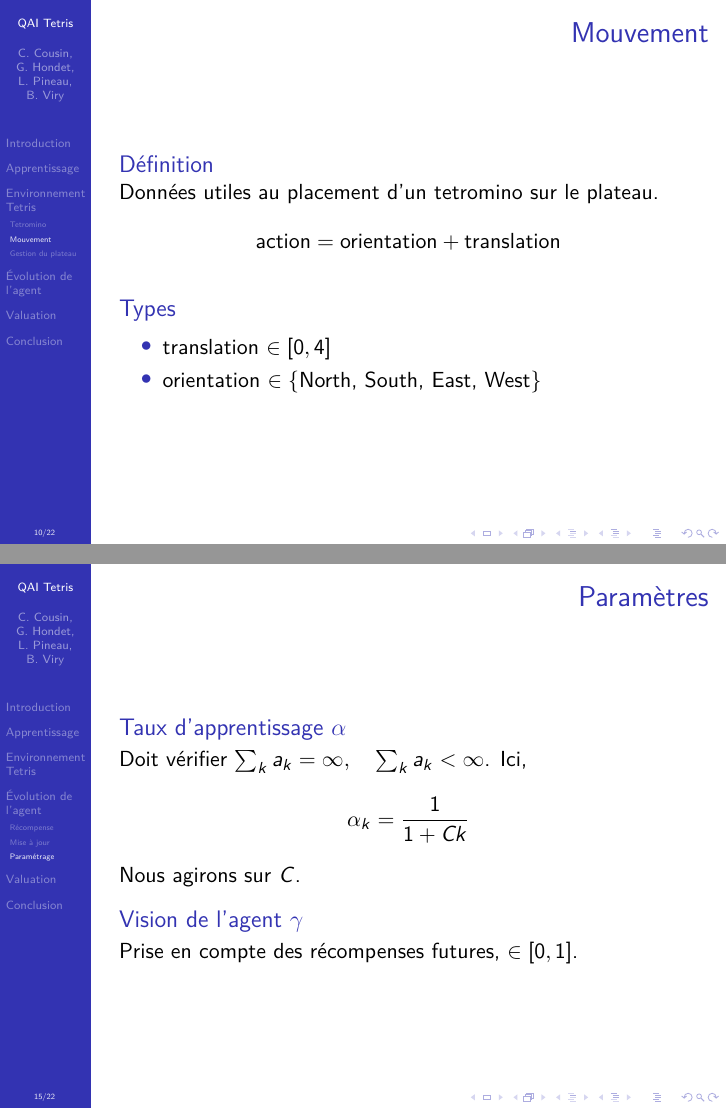
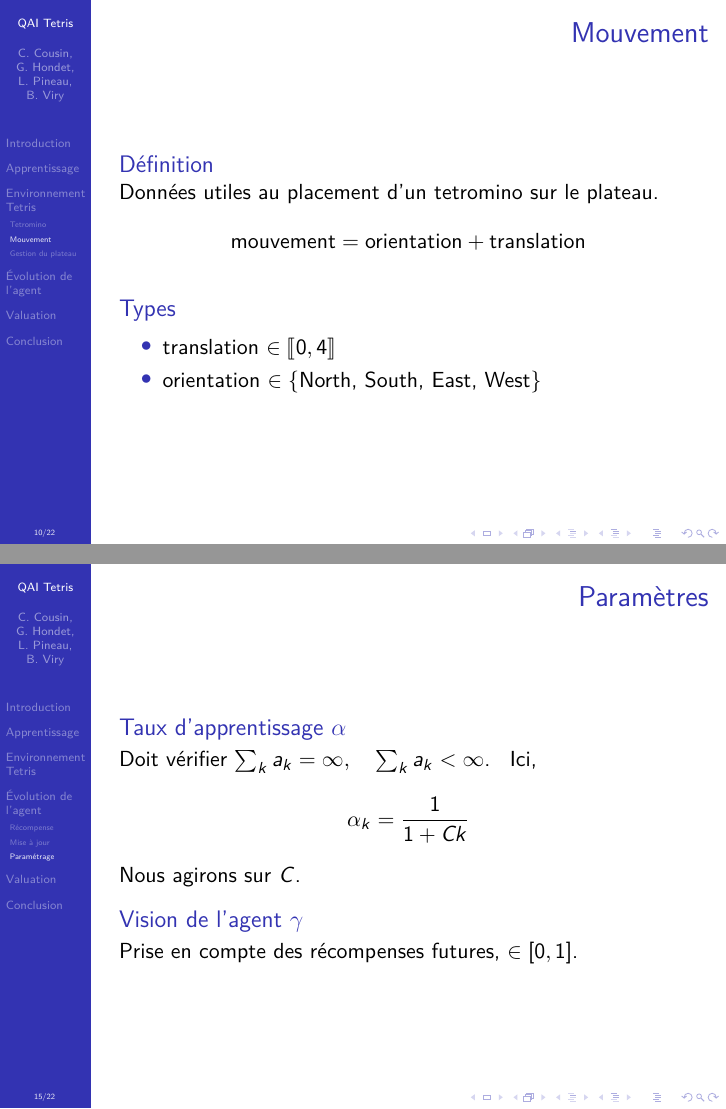
Before and after one commit to ViryBe/qai_tetris, LaTeX slides (latex/slideshow.tex): pages 15 and 21 of 31 before the commit and pages 17 and 27 of 40 after it, joined at a grey line. Compiled offline with XeLaTeX.

Commit message:
(+) added pauses

```diff
--- a/latex/slideshow.tex
+++ b/latex/slideshow.tex
@@ -5,6 +5,7 @@
 \usepackage{amssymb}
 \usepackage{amsthm}
 \usepackage{amsmath}
+\usepackage{stmaryrd}
 \usepackage{color,graphicx}
 \usepackage{gensymb}
 \usepackage{tikz,pgfplots}
@@ -220,12 +224,13 @@
 \begin{frame}[c]{Mouvement}
   \begin{block}{Définition}
     Données utiles au placement d'un tetromino sur le plateau.
-    \[ \text{action} = \text{orientation} + \text{translation} \]
+    \pause{}
+    \[ \text{mouvement} = \text{orientation} + \text{translation} \]
   \end{block}
-
+  \pause{}
   \begin{block}{Types}
     \begin{itemize}
-      \item translation \(\in [0, 4]\)
+      \item translation \(\in \llbracket 0, 4 \rrbracket\)
       \item orientation \(\in \{\)North, South, East, West\(\}\)
     \end{itemize}
   \end{block}
@@ -248,19 +253,21 @@
 \subsection{Récompense}
 \begin{frame}[c]{Récompense ou pénalité}
   \begin{block}{Motivation}
-    Quantifie la pertinence du mouvement effectué
+    Quantifie la pertinence du mouvement effectué.
   \end{block}
   \pause{}
   \begin{block}{Objectif de l'agent}
-    Minimiser la hauteur finale
+    Minimiser la hauteur finale.
   \end{block}
-  \[ R(\delta h) = -100 \cdot \delta h \]
+  \pause{}
+  \[ R(\delta h) = k \cdot \delta h, k < 0 \]
 \end{frame}
 \subsection{Mise à jour}
 \begin{frame}[c]{Mise à jour}
   \begin{block}{Besoin}
     Prendre en compte les récompenses pour modifier le comportement de l'agent.
   \end{block}
+  \pause{}
   \[
     Q(s, a) \leftarrow Q(s,a) + \alpha
     [r + \gamma \max_{a'} Q(s',a') - Q(s,a)]
@@ -270,11 +277,12 @@
 \subsection{Paramétrage}
 \begin{frame}[c]{Paramètres}
   \begin{block}{Taux d'apprentissage \(\alpha\)}
-    Doit vérifier \(\sum_{k} a_k = \infty, \quad \sum_k a_k < \infty \). Ici,
-    \[ \alpha_k = \frac{1}{1 + Ck} \]
+    Doit vérifier \(\sum_{k} a_k = \infty, \quad \sum_k a_k < \infty \).
+    \pause{}
+    Ici, \[ \alpha_k = \frac{1}{1 + Ck} \]
     Nous agirons sur \(C\).
   \end{block}
-
+  \pause{}
   \begin{block}{Vision de l'agent \(\gamma\)}
     Prise en compte des récompenses futures, \(\in [0,1]\).
   \end{block}
```
Also changed, not shown: latex/slideshow.tex (12 more changed lines).
